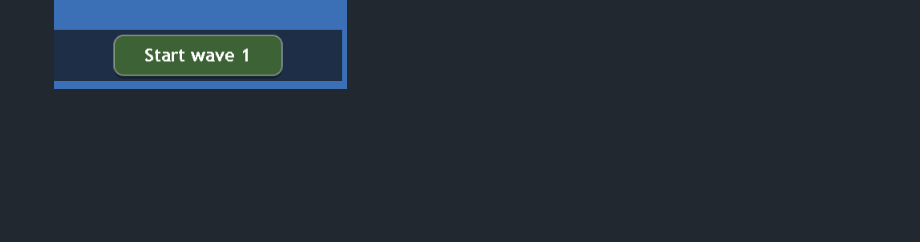
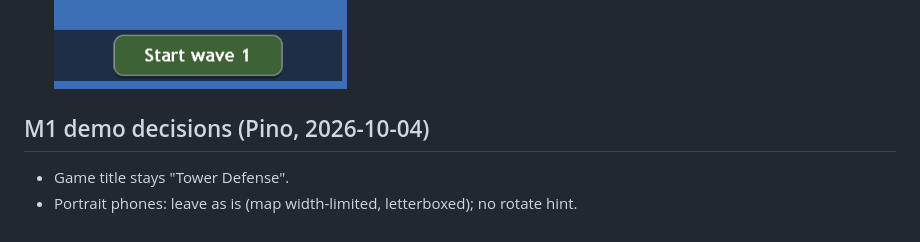
Before and after one commit to rpino/tower-defense, a Markdown page: docs/05-build/build-log.md, the part around the change. Drawn GitHub-style; blank space fills up the shorter version.

Commit message:
Build log: M1 demo decisions (title, portrait layout)
Co-Authored-By: Claude Opus 5.5 <noreply@anthropic.com>

```diff
--- a/docs/05-build/build-log.md
+++ b/docs/05-build/build-log.md
@@ -99,3 +99,7 @@
   - **Portrait phones:** the map is width-limited (zoom ≈ 0.33), so it looks small in portrait. Landscape is much bigger. Raised with Pino at the M1 demo.
   - Fast-forwarding through script leaves overlapping banners and frozen effects in screenshots. That's an artefact of stepping many seconds within one real frame, not normal play.
 - **Screenshots:** ![Victory](img/T-8-victory.jpg) ![Phone picker](img/T-8-phone-picker.png)
+
+## M1 demo decisions (Pino, 2026-10-04)
+- Game title stays "Tower Defense".
+- Portrait phones: leave as is (map width-limited, letterboxed); no rotate hint.
```
